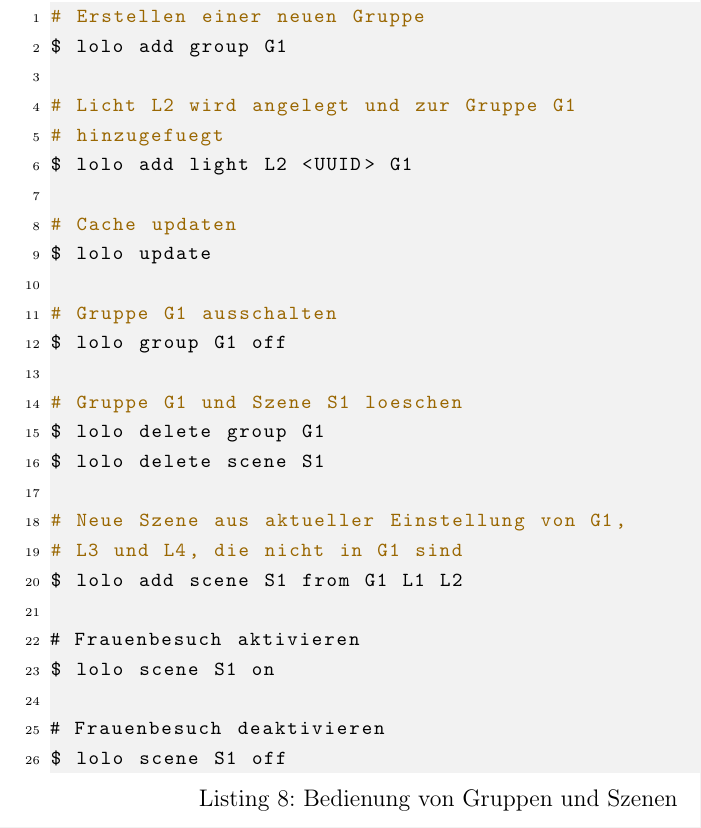
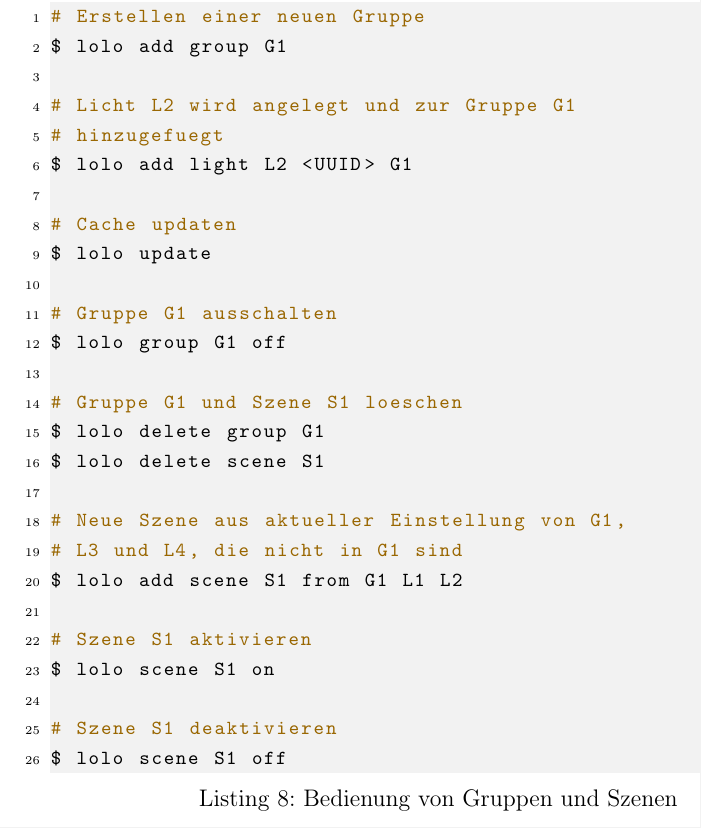
Before and after one commit to Wayneoween/dat, a LaTeX document (doc/dat_projekt.tex): part of page 16 of 18, cut so that both start at the same text. Compiled offline with pdfLaTeX.

Commit message:
Frauenbesuch rausnehmen

```diff
--- a/doc/dat_projekt.tex
+++ b/doc/dat_projekt.tex
@@ -471,10 +471,10 @@ $ lolo delete scene S1
 # L3 und L4, die nicht in G1 sind
 $ lolo add scene S1 from G1 L1 L2
 
-|\#| Frauenbesuch aktivieren
+# Szene S1 aktivieren
 $ lolo scene S1 on
 
-|\#| Frauenbesuch deaktivieren
+# Szene S1 deaktivieren
 $ lolo scene S1 off
 
 \end{lstlisting}
```
Also changed, not shown: 1 other file.
